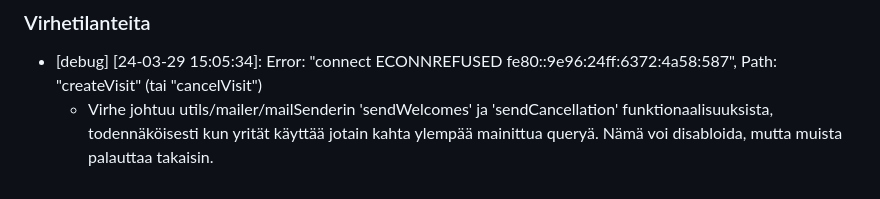
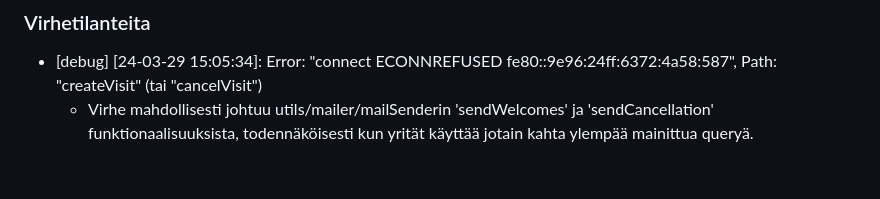
Before and after one commit to lumawelhot/Luma-varaukset, a Markdown page: docs/v4/developer.md, the part around the change. GitHub-like rendering.

```diff
--- a/docs/v4/developer.md
+++ b/docs/v4/developer.md
@@ -68,4 +68,4 @@ Testikäyttäjät löytyvät backend\services\staticdata\users.json
 ### Virhetilanteita
 
 - [debug] [24-03-29 15:05:34]: Error: "connect ECONNREFUSED fe80::9e96:24ff:6372:4a58:587", Path: "createVisit" (tai "cancelVisit")
-    - Virhe johtuu utils/mailer/mailSenderin 'sendWelcomes' ja 'sendCancellation' funktionaalisuuksista, todennäköisesti kun yrität käyttää jotain kahta ylempää mainittua queryä. Nämä voi disabloida, mutta muista palauttaa takaisin.
+    - Virhe mahdollisesti johtuu utils/mailer/mailSenderin 'sendWelcomes' ja 'sendCancellation' funktionaalisuuksista, todennäköisesti kun yrität käyttää jotain kahta ylempää mainittua queryä.
```
